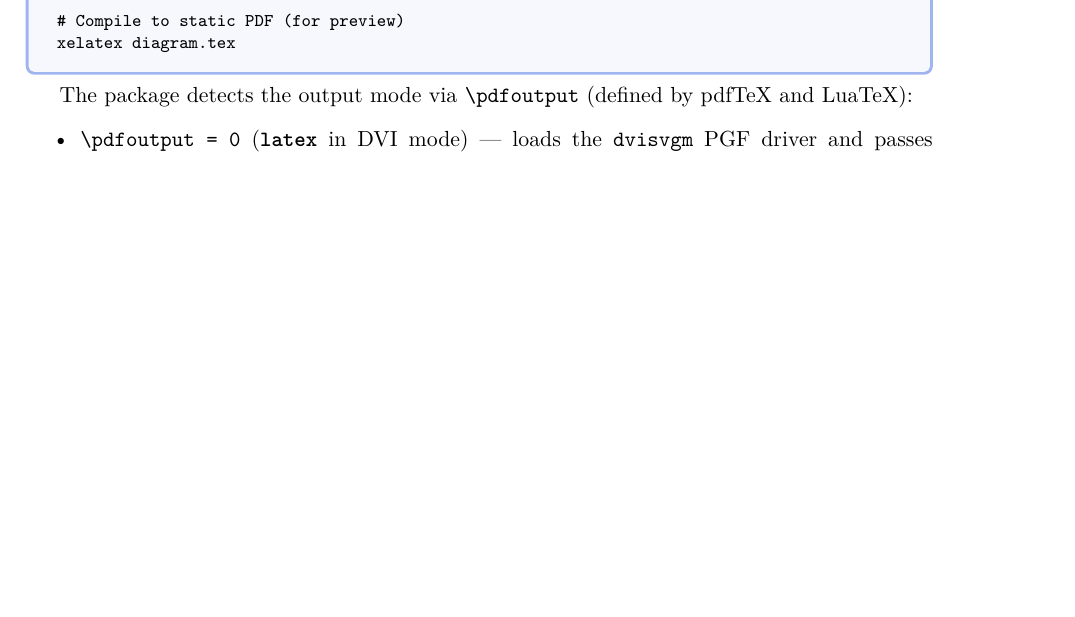
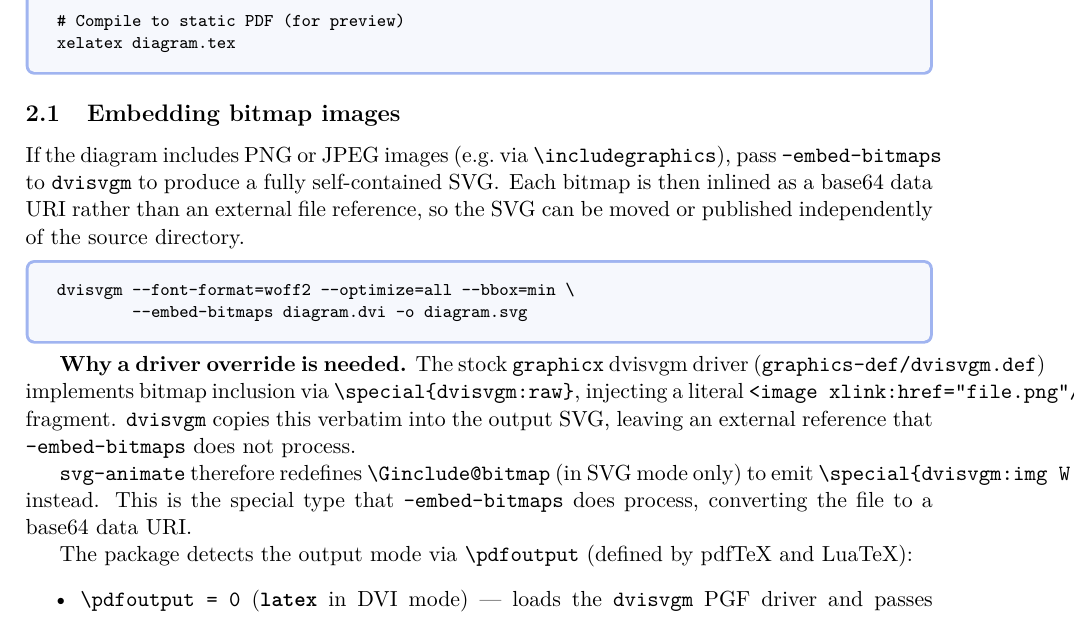
Before and after one commit to renard/svg-animate, a LaTeX document (svg-animate.tex): part of page 2 of 8, cut so that both start at the same text, the shorter picture padded with empty space. Compiled offline with XeLaTeX.

```diff
--- a/svg-animate.tex
+++ b/svg-animate.tex
@@ -90,6 +90,31 @@
 # Compile to static PDF (for preview)
 xelatex diagram.tex
 \end{dispListing}
+
+\subsection{Embedding bitmap images}
+
+If the diagram includes PNG or JPEG images (e.g.\ via \cs{includegraphics}),
+pass \texttt{--embed-bitmaps} to \texttt{dvisvgm} to produce a fully
+self-contained SVG\@.  Each bitmap is then inlined as a base64 data URI
+rather than an external file reference, so the SVG can be moved or published
+independently of the source directory.
+
+\begin{dispListing}
+dvisvgm --font-format=woff2 --optimize=all --bbox=min \
+        --embed-bitmaps diagram.dvi -o diagram.svg
+\end{dispListing}
+
+\textbf{Why a driver override is needed.}
+The stock \texttt{graphicx} dvisvgm driver (\texttt{graphics-def/dvisvgm.def})
+implements bitmap inclusion via \verb|\special{dvisvgm:raw}|, injecting a
+literal \texttt{<image xlink:href="file.png"/>} fragment.  \texttt{dvisvgm}
+copies this verbatim into the output SVG, leaving an external reference that
+\texttt{--embed-bitmaps} does not process.
+
+\texttt{svg-animate} therefore redefines \cs{Ginclude@bitmap} (in SVG mode
+only) to emit \verb|\special{dvisvgm:img W H file}| instead.  This is the
+special type that \texttt{--embed-bitmaps} does process, converting the file
+to a base64 data URI.
 
 The package detects the output mode via \texttt{\textbackslash pdfoutput}
 (defined by pdfTeX and LuaTeX):
```
Also changed, not shown: svg-animate.sty (+49 -0 lines), README.md, example.pdf, svg-animate.pdf, test.svg.
